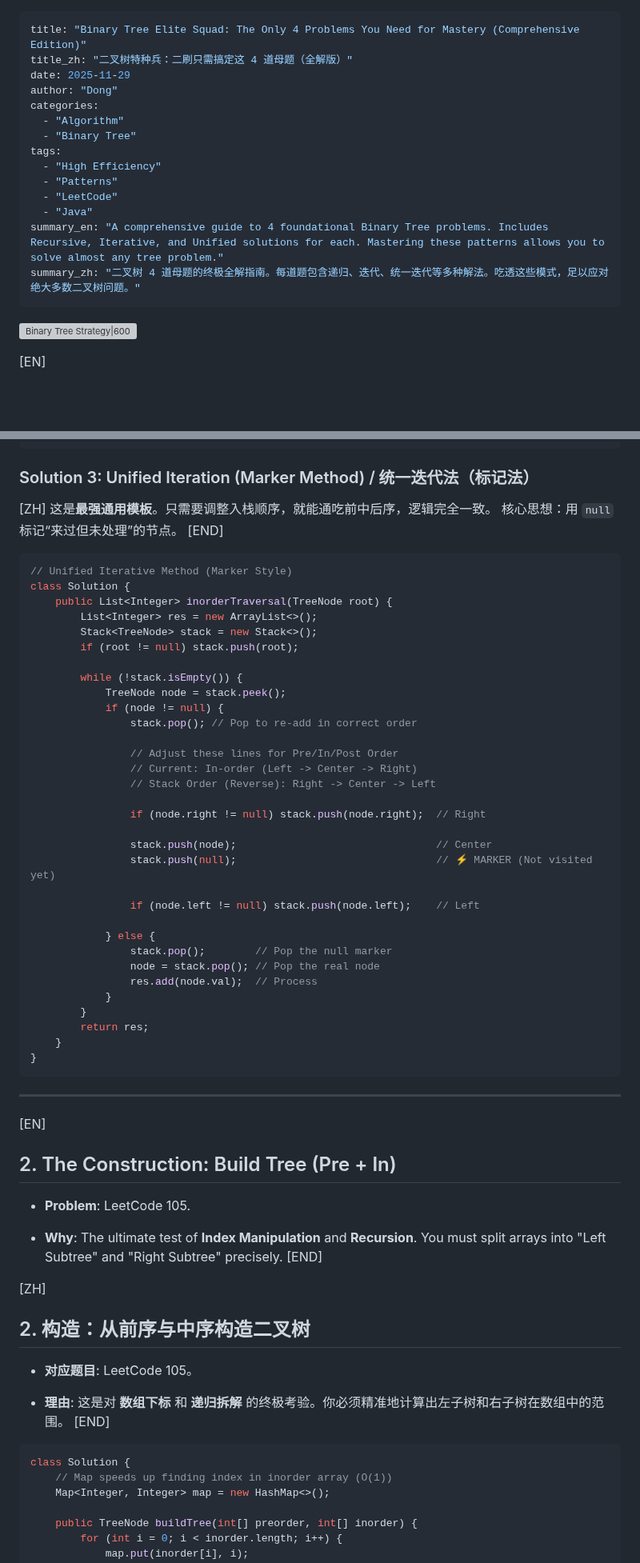
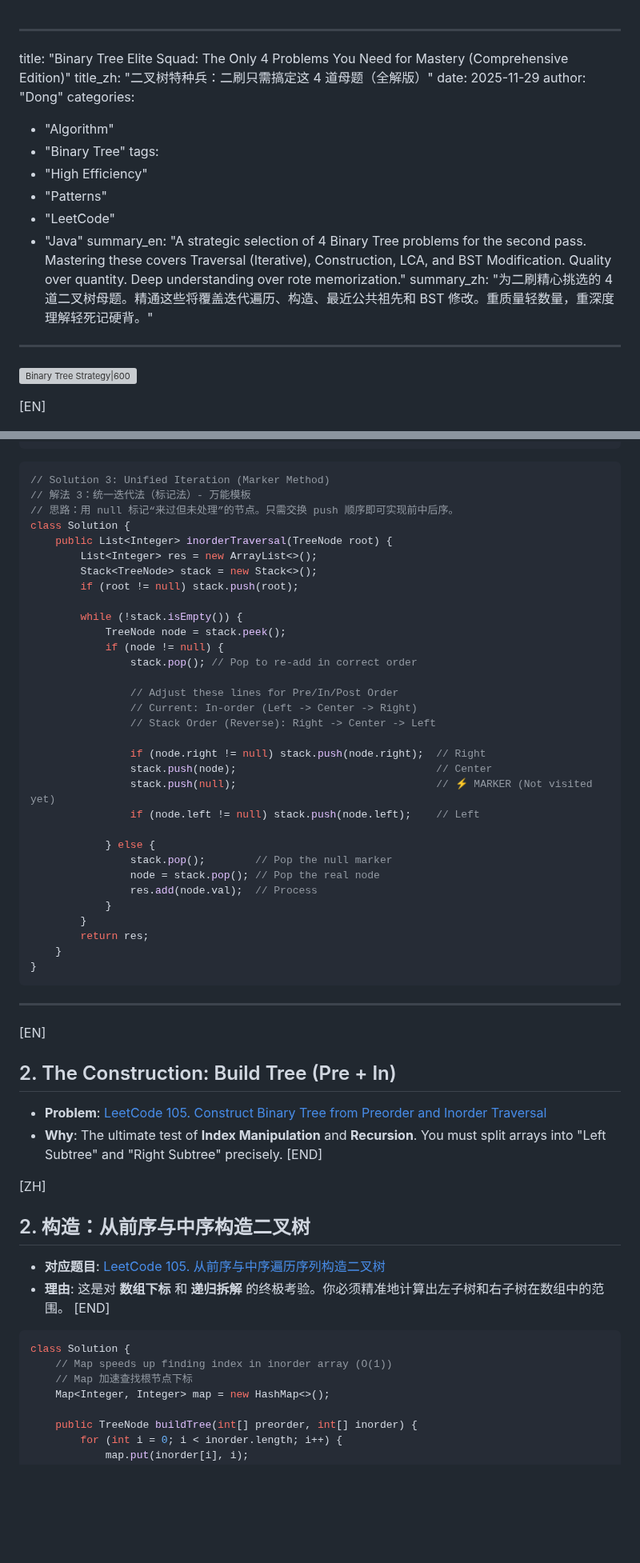
Before and after one commit to 22abad/flowStates, a Markdown page: posts/20251128binaryTree.md, 2 parts joined by grey strips. Shown at 80% size. GitHub-like rendering; blank space fills up the shorter version; grey boxes are pictures that could not be loaded.

````diff
--- a/posts/20251128binaryTree.md
+++ b/posts/20251128binaryTree.md
@@ -1,3 +1,4 @@
+
 ---
 title: "Binary Tree Elite Squad: The Only 4 Problems You Need for Mastery (Comprehensive Edition)"
 title_zh: "二叉树特种兵：二刷只需搞定这 4 道母题（全解版）"
@@ -11,8 +12,8 @@ tags:
   - "Patterns"
   - "LeetCode"
   - "Java"
-summary_en: "A comprehensive guide to 4 foundational Binary Tree problems. Includes Recursive, Iterative, and Unified solutions for each. Mastering these patterns allows you to solve almost any tree problem."
-summary_zh: "二叉树 4 道母题的终极全解指南。每道题包含递归、迭代、统一迭代等多种解法。吃透这些模式，足以应对绝大多数二叉树问题。"
+summary_en: "A strategic selection of 4 Binary Tree problems for the second pass. Mastering these covers Traversal (Iterative), Construction, LCA, and BST Modification. Quality over quantity. Deep understanding over rote memorization."
+summary_zh: "为二刷精心挑选的 4 道二叉树母题。精通这些将覆盖迭代遍历、构造、最近公共祖先和 BST 修改。重质量轻数量，重深度理解轻死记硬背。"
 ---
 
 ![Binary Tree Strategy|600](https://assets.flowstates.me/2025/20251128binaryTree.jpg)
@@ -104,13 +103,10 @@ class Solution {
 }
 ```
 
-### Solution 3: Unified Iteration (Marker Method) / 统一迭代法（标记法）
-
-[ZH] 这是**最强通用模板**。只需要调整入栈顺序，就能通吃前中后序，逻辑完全一致。 核心思想：用 `null` 标记“来过但未处理”的节点。 [END]
-
-
-```Java
-// Unified Iterative Method (Marker Style)
+```java
+// Solution 3: Unified Iteration (Marker Method)
+// 解法 3：统一迭代法（标记法）- 万能模板
+// 思路：用 null 标记“来过但未处理”的节点。只需交换 push 顺序即可实现前中后序。
 class Solution {
     public List<Integer> inorderTraversal(TreeNode root) {
         List<Integer> res = new ArrayList<>();
@@ -127,10 +123,8 @@ class Solution {
                 // Stack Order (Reverse): Right -> Center -> Left
 
                 if (node.right != null) stack.push(node.right);  // Right
-
                 stack.push(node);                                // Center
                 stack.push(null);                                // ⚡️ MARKER (Not visited yet)
-
                 if (node.left != null) stack.push(node.left);    // Left
 
             } else {
@@ -144,30 +138,30 @@ class Solution {
 }
 ```
 
----
+-----
 
 [EN]
 
-## 2. The Construction: Build Tree (Pre + In)
+## 2\. The Construction: Build Tree (Pre + In)
 
-- **Problem**: LeetCode 105.
-
-- **Why**: The ultimate test of **Index Manipulation** and **Recursion**. You must split arrays into "Left Subtree" and "Right Subtree" precisely. [END]
-
+  * **Problem**: [LeetCode 105. Construct Binary Tree from Preorder and Inorder Traversal](https://leetcode.cn/problems/construct-binary-tree-from-preorder-and-inorder-traversal/)
+  * **Why**: The ultimate test of **Index Manipulation** and **Recursion**. You must split arrays into "Left Subtree" and "Right Subtree" precisely.
+    [END]
 
 [ZH]
 
-## 2. 构造：从前序与中序构造二叉树
+## 2\. 构造：从前序与中序构造二叉树
 
-- **对应题目**: LeetCode 105。
+  * **对应题目**: [LeetCode 105. 从前序与中序遍历序列构造二叉树](https://leetcode.cn/problems/construct-binary-tree-from-preorder-and-inorder-traversal/)
+  * **理由**: 这是对 **数组下标** 和 **递归拆解** 的终极考验。你必须精准地计算出左子树和右子树在数组中的范围。
+    [END]
 
-- **理由**: 这是对 **数组下标** 和 **递归拆解** 的终极考验。你必须精准地计算出左子树和右子树在数组中的范围。 [END]
+<!-- end list -->
 
-
-
-```Java
+```java
 class Solution {
     // Map speeds up finding index in inorder array (O(1))
+    // Map 加速查找根节点下标
     Map<Integer, Integer> map = new HashMap<>();
 
     public TreeNode buildTree(int[] preorder, int[] inorder) {
````
Also changed, not shown: other parts of posts/20251128binaryTree.md (+58 -60 lines).
